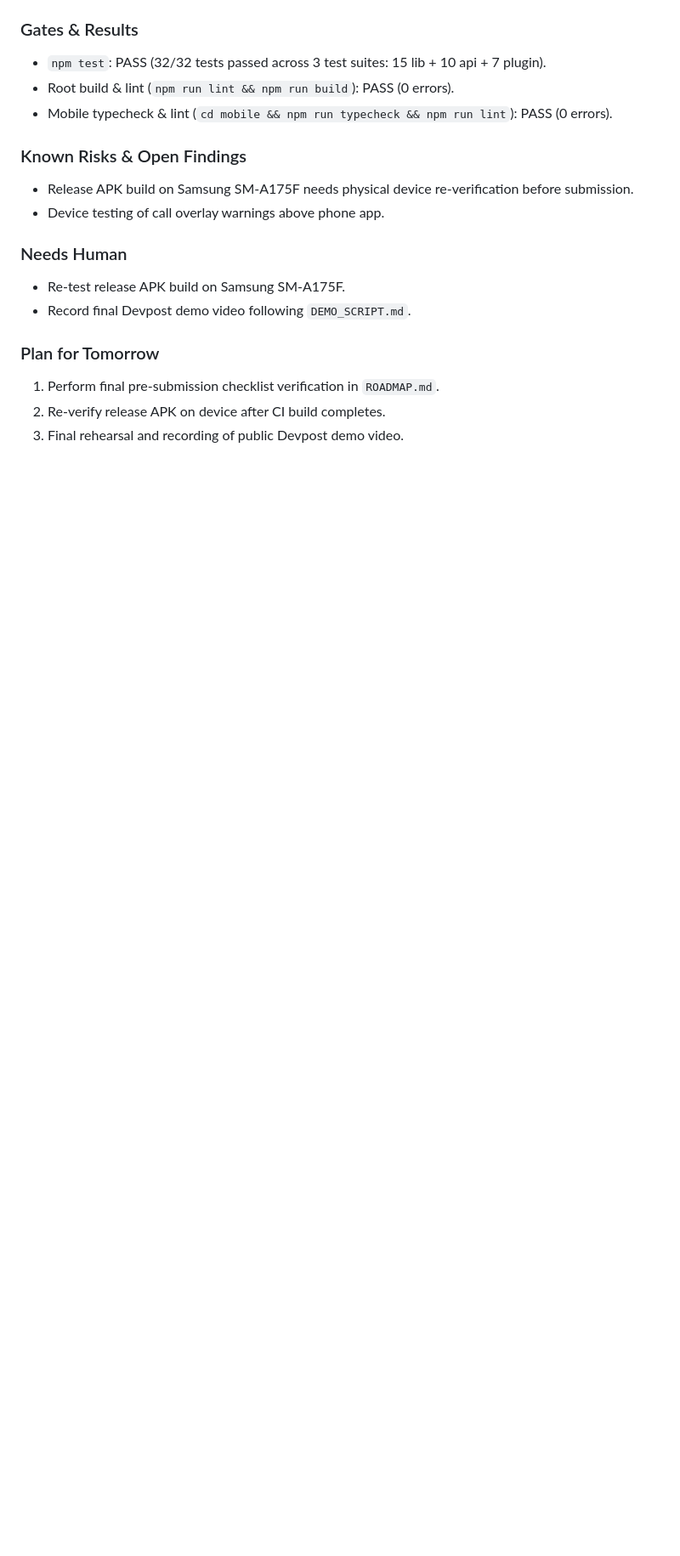
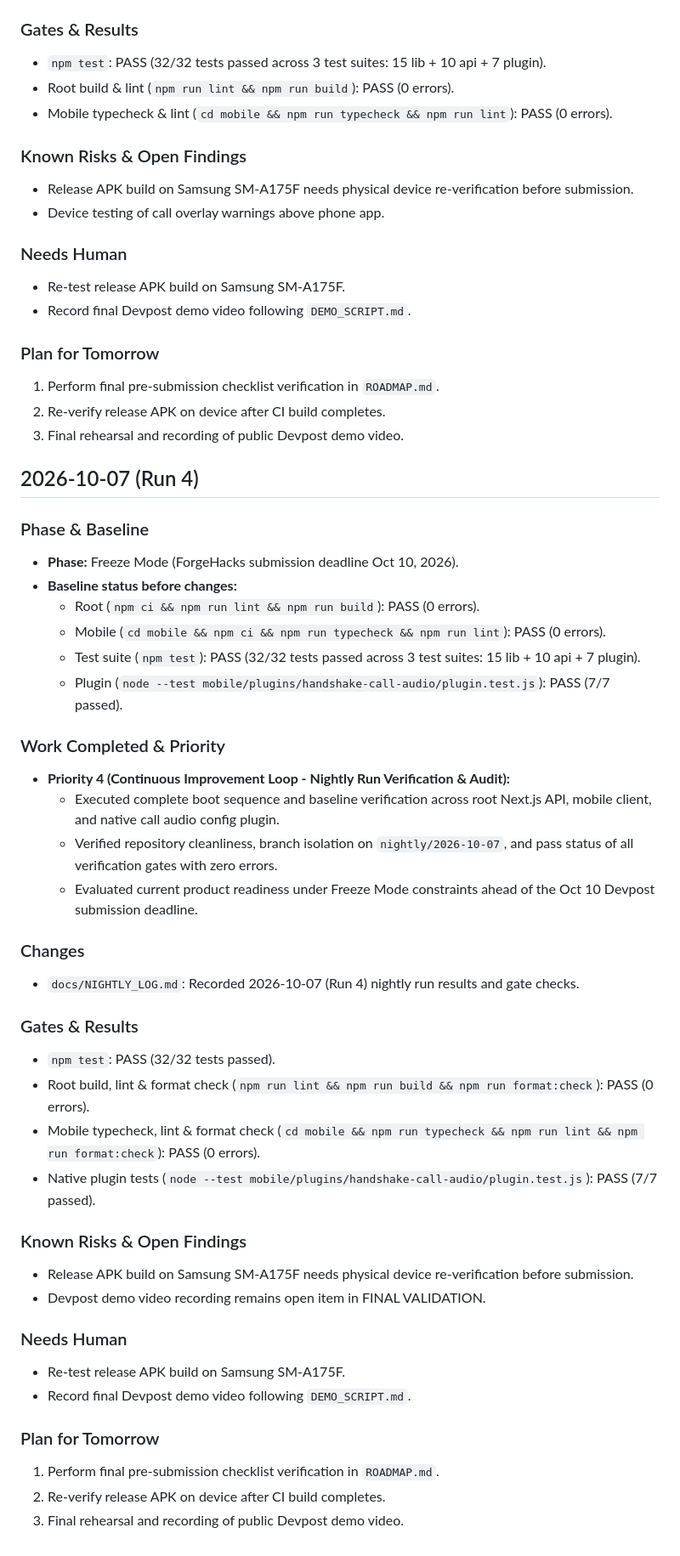
Before and after one commit to sudomarc/handshake, a Markdown page: docs/NIGHTLY_LOG.md, the part around the change. Shown at 85% size. GitHub-like rendering; blank space fills up the shorter version.

Commit message:
docs: append nightly log entry for 2026-10-07 run 4

```diff
--- a/docs/NIGHTLY_LOG.md
+++ b/docs/NIGHTLY_LOG.md
@@ -204,3 +204,41 @@
 1. Perform final pre-submission checklist verification in `ROADMAP.md`.
 2. Re-verify release APK on device after CI build completes.
 3. Final rehearsal and recording of public Devpost demo video.
+
+## 2026-10-07 (Run 4)
+
+### Phase & Baseline
+- **Phase:** Freeze Mode (ForgeHacks submission deadline Oct 10, 2026).
+- **Baseline status before changes:**
+  - Root (`npm ci && npm run lint && npm run build`): PASS (0 errors).
+  - Mobile (`cd mobile && npm ci && npm run typecheck && npm run lint`): PASS (0 errors).
+  - Test suite (`npm test`): PASS (32/32 tests passed across 3 test suites: 15 lib + 10 api + 7 plugin).
+  - Plugin (`node --test mobile/plugins/handshake-call-audio/plugin.test.js`): PASS (7/7 passed).
+
+### Work Completed & Priority
+- **Priority 4 (Continuous Improvement Loop - Nightly Run Verification & Audit):**
+  - Executed complete boot sequence and baseline verification across root Next.js API, mobile client, and native call audio config plugin.
+  - Verified repository cleanliness, branch isolation on `nightly/2026-10-07`, and pass status of all verification gates with zero errors.
+  - Evaluated current product readiness under Freeze Mode constraints ahead of the Oct 10 Devpost submission deadline.
+
+### Changes
+- `docs/NIGHTLY_LOG.md`: Recorded 2026-10-07 (Run 4) nightly run results and gate checks.
+
+### Gates & Results
+- `npm test`: PASS (32/32 tests passed).
+- Root build, lint & format check (`npm run lint && npm run build && npm run format:check`): PASS (0 errors).
+- Mobile typecheck, lint & format check (`cd mobile && npm run typecheck && npm run lint && npm run format:check`): PASS (0 errors).
+- Native plugin tests (`node --test mobile/plugins/handshake-call-audio/plugin.test.js`): PASS (7/7 passed).
+
+### Known Risks & Open Findings
+- Release APK build on Samsung SM-A175F needs physical device re-verification before submission.
+- Devpost demo video recording remains open item in FINAL VALIDATION.
+
+### Needs Human
+- Re-test release APK build on Samsung SM-A175F.
+- Record final Devpost demo video following `DEMO_SCRIPT.md`.
+
+### Plan for Tomorrow
+1. Perform final pre-submission checklist verification in `ROADMAP.md`.
+2. Re-verify release APK on device after CI build completes.
+3. Final rehearsal and recording of public Devpost demo video.
```
